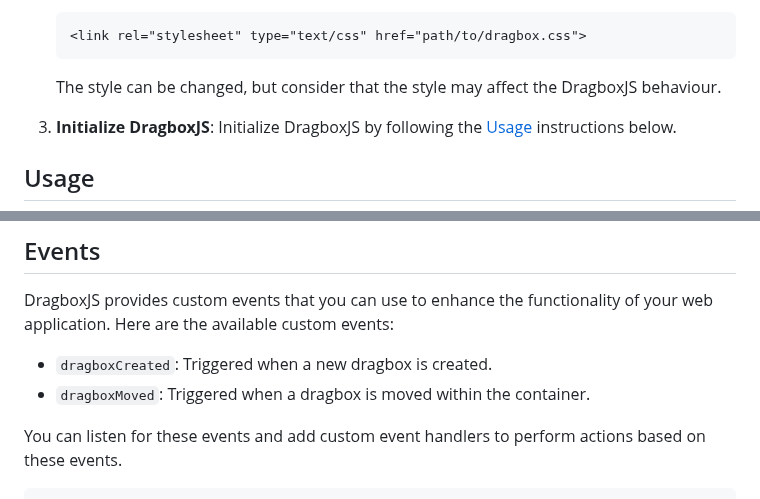
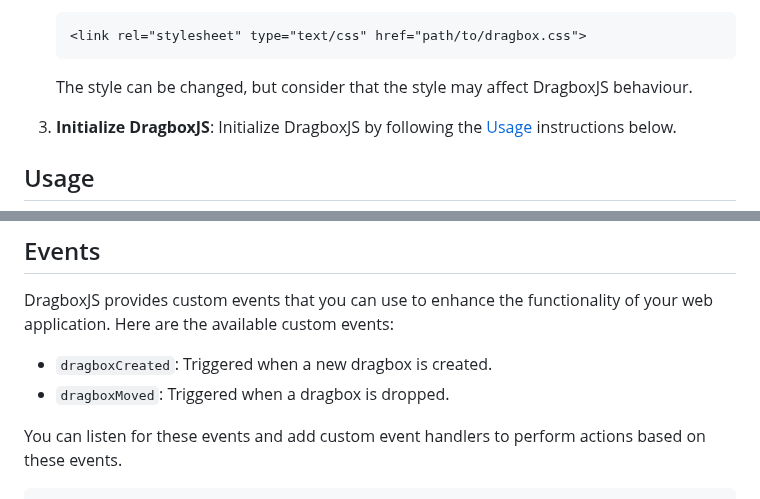
Before and after one commit to nico-barbieri/dragbox-js, a Markdown page: readme.md, 2 parts joined by grey strips. GitHub-like rendering.

Commit message:
small corrections in readme

````diff
--- a/readme.md
+++ b/readme.md
@@ -34,7 +34,7 @@ To use DragboxJS in your project, follow these steps:
     <link rel="stylesheet" type="text/css" href="path/to/dragbox.css">
     ```
 
-    The style can be changed, but consider that the style may affect the DragboxJS behaviour.
+    The style can be changed, but consider that the style may affect DragboxJS behaviour.
 
 3. **Initialize DragboxJS**: Initialize DragboxJS by following the [Usage](#usage) instructions below.
 
@@ -89,7 +89,7 @@ Each dragbox also contains a `data-dragboxdepth` attribute, starting from the va
 DragboxJS provides custom events that you can use to enhance the functionality of your web application. Here are the available custom events:
 
 - `dragboxCreated`: Triggered when a new dragbox is created.
-- `dragboxMoved`: Triggered when a dragbox is moved within the container.
+- `dragboxMoved`: Triggered when a dragbox is dropped.
 
 You can listen for these events and add custom event handlers to perform actions based on these events.
 
````
